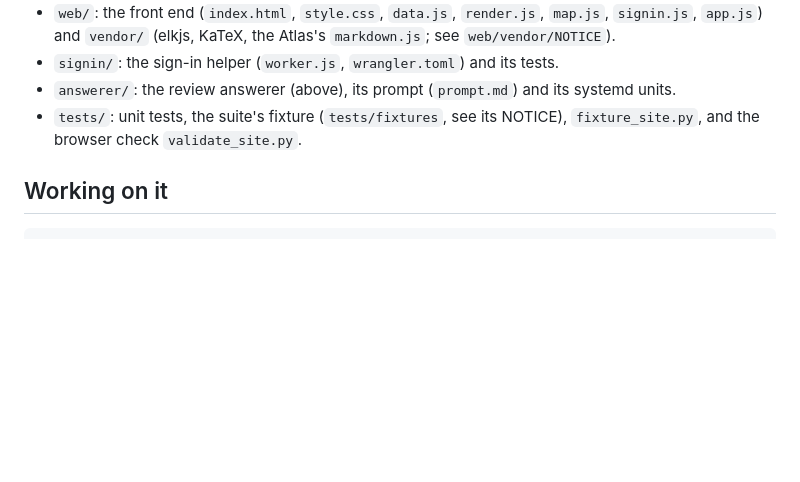
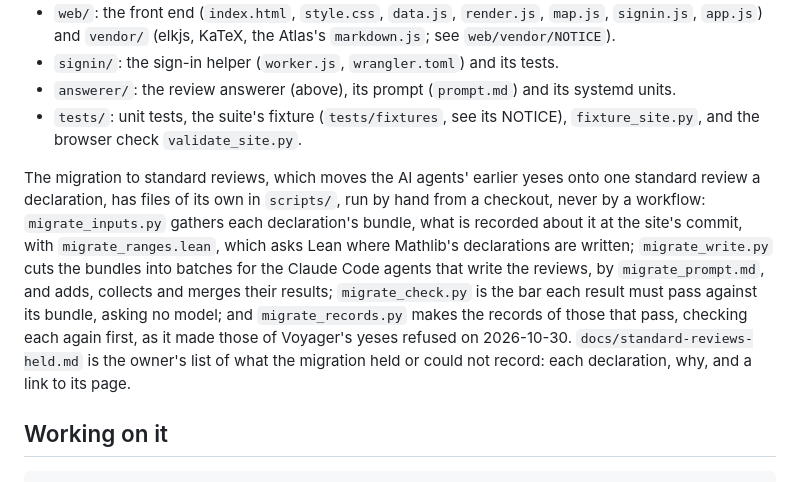
Before and after one commit to CBirkbeck/tauceti-reviewed-by-test, a Markdown page: README.md, the part around the change. Drawn GitHub-style; blank space fills up the shorter version.

Commit message:
README: the migration's files and the held list
The final review's Minor 4. The Files section says what the six migration files do, `migrate_inputs.py`,
`migrate_ranges.lean`, `migrate_write.py`, `migrate_prompt.md`, `migrate_check.py` and `migrate_records.py`, run by
hand and never by a workflow, and what `docs/standard-reviews-held.md` is: the owner's list of what the migration
held or could not record.

Co-Authored-By: Claude Opus 5.5 (1M context) <noreply@anthropic.com>

````diff
--- a/README.md
+++ b/README.md
@@ -291,6 +291,17 @@ without the facet, and the Reviewed page has no roadmap filter until the next on
 - `tests/`: unit tests, the suite's fixture (`tests/fixtures`, see its NOTICE), `fixture_site.py`, and
   the browser check `validate_site.py`.
 
+The migration to standard reviews, which moves the AI agents' earlier yeses onto one standard review a
+declaration, has files of its own in `scripts/`, run by hand from a checkout, never by a workflow:
+`migrate_inputs.py` gathers each declaration's bundle, what is recorded about it at the site's commit,
+with `migrate_ranges.lean`, which asks Lean where Mathlib's declarations are written;
+`migrate_write.py` cuts the bundles into batches for the Claude Code agents that write the reviews, by
+`migrate_prompt.md`, and adds, collects and merges their results; `migrate_check.py` is the bar each
+result must pass against its bundle, asking no model; and `migrate_records.py` makes the records of
+those that pass, checking each again first, as it made those of Voyager's yeses refused on 2026-10-30.
+`docs/standard-reviews-held.md` is the owner's list of what the migration held or could not record:
+each declaration, why, and a link to its page.
+
 ## Working on it
 
 ```bash
````
